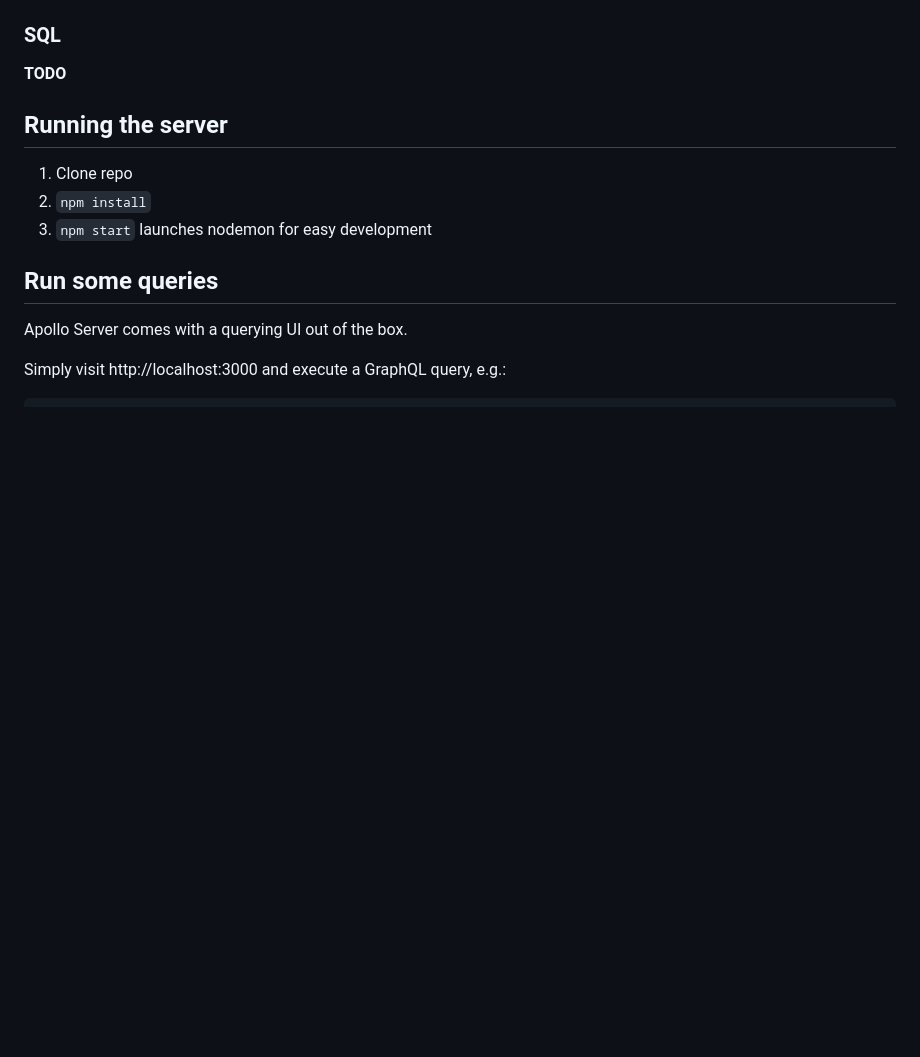
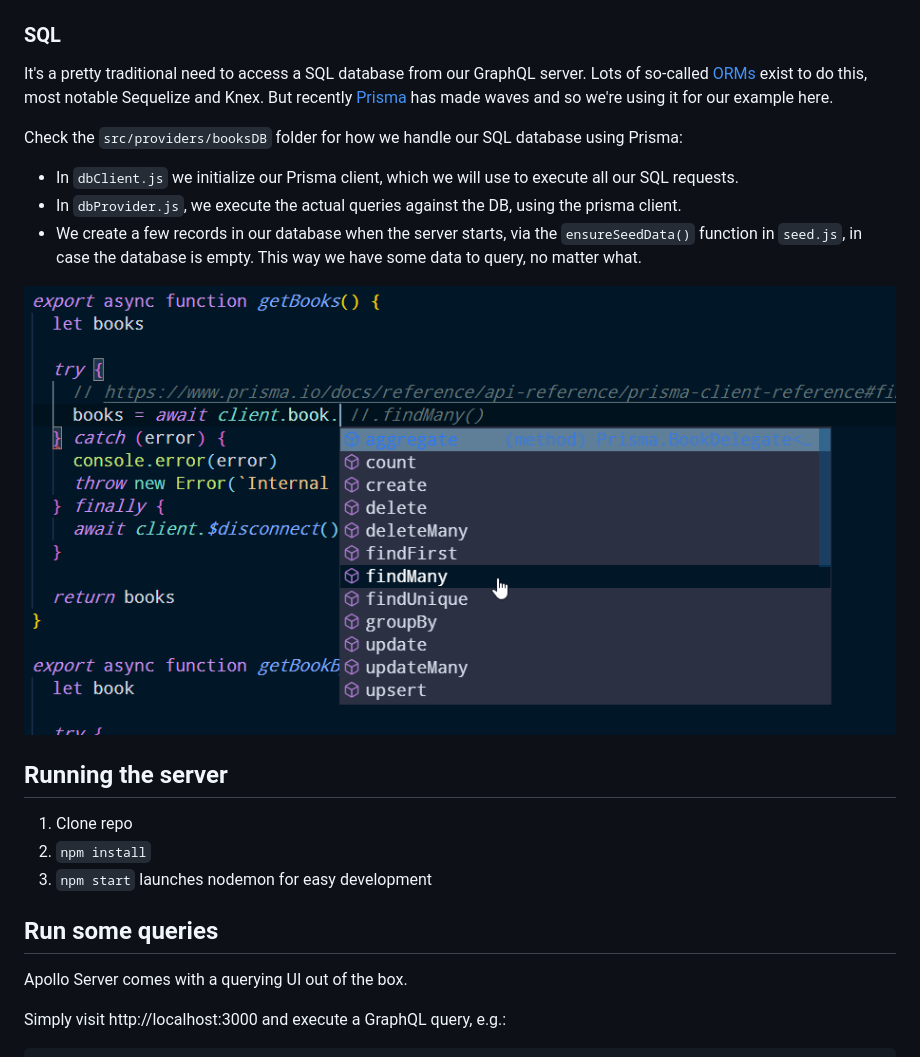
Before and after one commit to batjko/gql2sql, a Markdown page: README.md, the part around one of its changes. Rendered like a GitHub page; pictures changed too: images/PrismaAutocomplete.png (added); blank space fills up the shorter version.

```diff
--- a/README.md
+++ b/README.md
@@ -28,7 +52,17 @@ Also a few development convenience things, like [Nodemon](https://www.npmjs.com/
 
 ### SQL
 
-**TODO**
+It's a pretty traditional need to access a SQL database from our GraphQL server.
+Lots of so-called [ORMs](https://www.sitepoint.com/javascript-typescript-orms/) exist to do this, most notable Sequelize and Knex.
+But recently [Prisma](https://www.prisma.io/) has made waves and so we're using it for our example here.
+
+Check the `src/providers/booksDB` folder for how we handle our SQL database using Prisma:
+
+- In `dbClient.js` we initialize our Prisma client, which we will use to execute all our SQL requests.
+- In `dbProvider.js`, we execute the actual queries against the DB, using the prisma client.
+- We create a few records in our database when the server starts, via the `ensureSeedData()` function in `seed.js`, in case the database is empty. This way we have some data to query, no matter what.
+
+![Prisma Model autocomplete](/images/PrismaAutocomplete.png)
 
 ## Running the server
 
```
Also changed, not shown: other parts of README.md (+38 -6 lines), images/architecture.png (added), images/queryResults.png (added).
